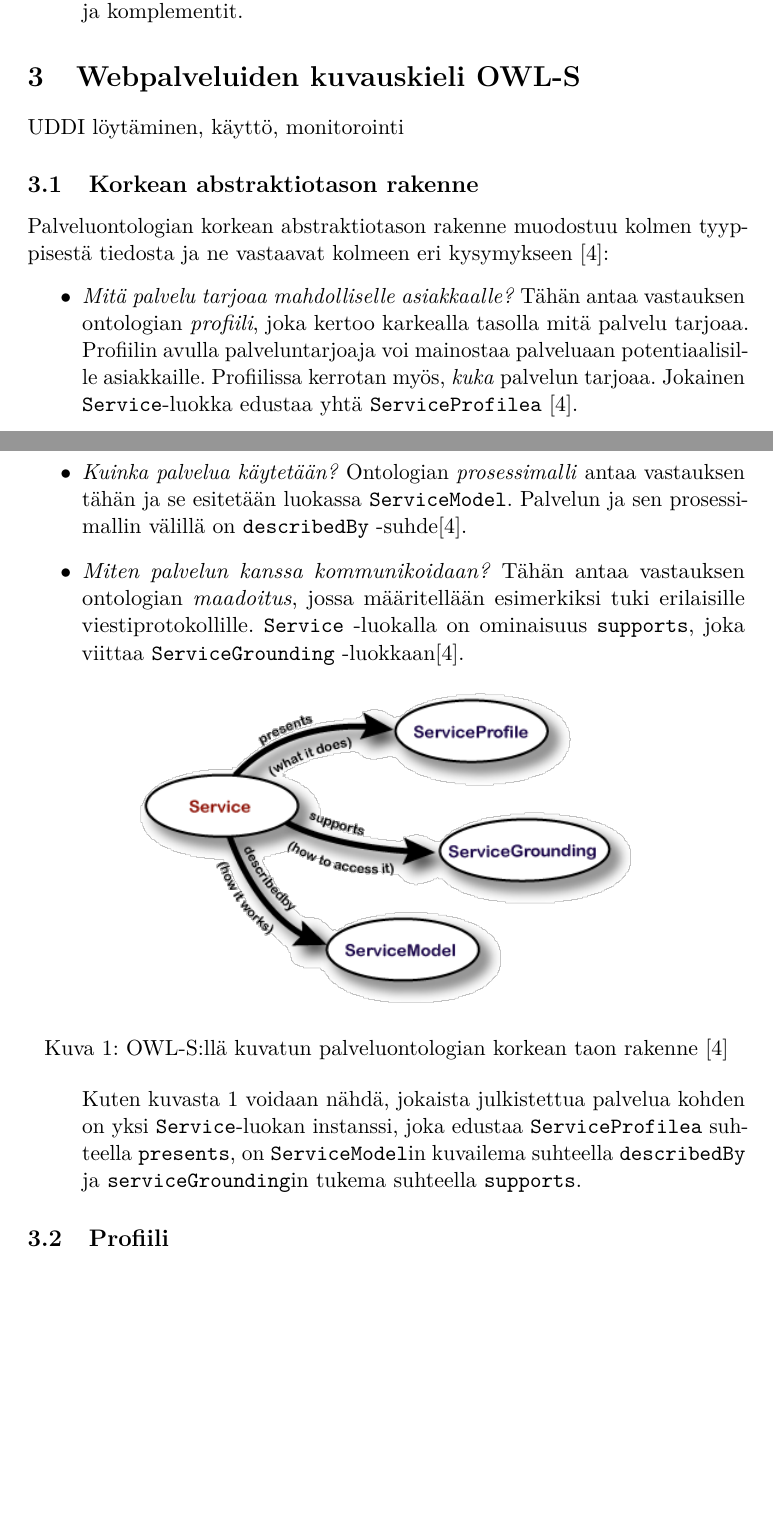
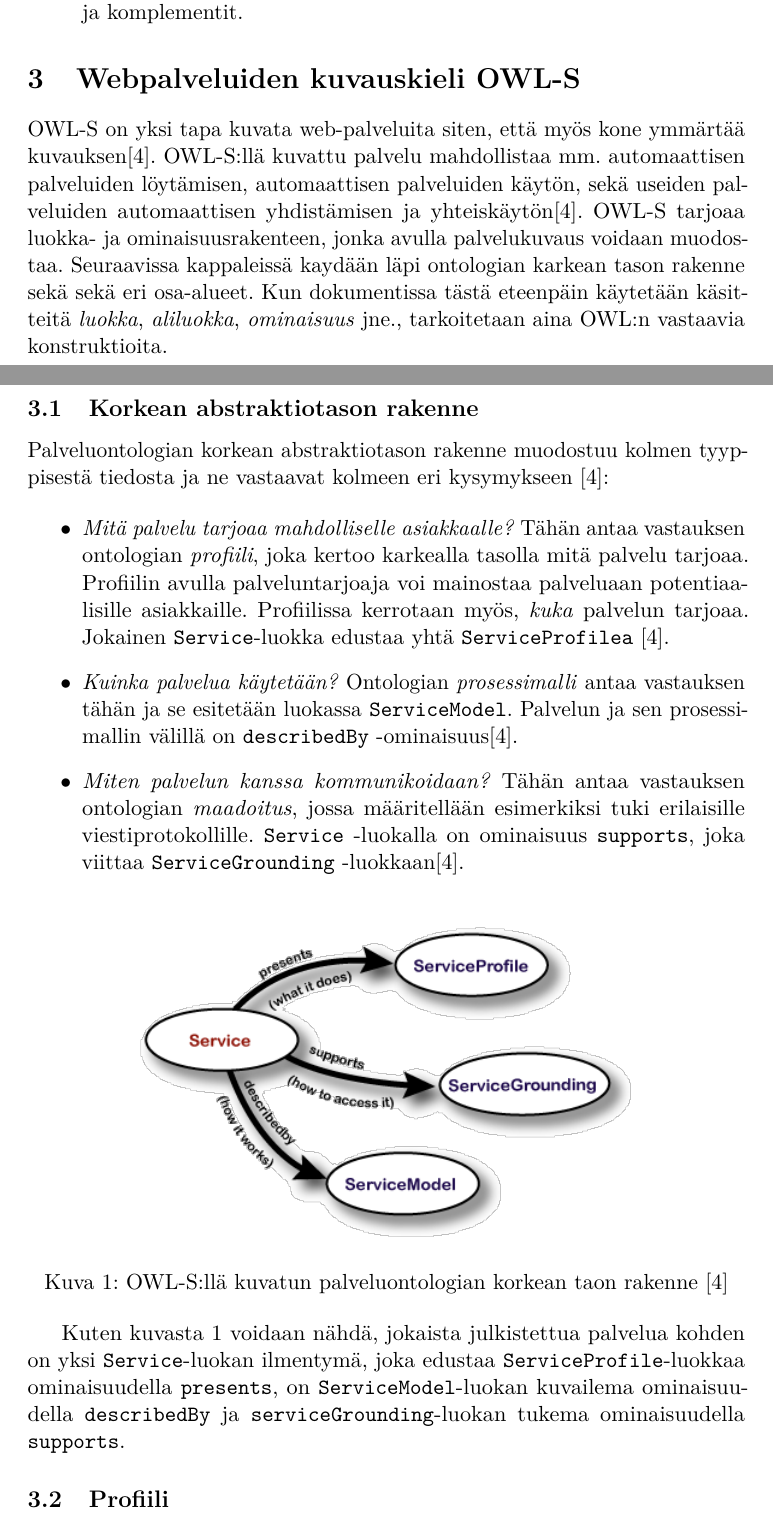
Before and after one commit to hanskompis/OWLS, a LaTeX document (dokumentti/template-fi.tex): two parts of pages 7 and 8 of 17 before the commit and two parts of pages 7 and 8 of 18 after it, joined at a grey line, cut so that both start at the same text, the shorter picture padded with empty space. The pictures show the PDF file dokumentti/template-fi.pdf that the author committed with the source.

Commit message:
refactoring of profile started

```diff
--- a/dokumentti/template-fi.tex
+++ b/dokumentti/template-fi.tex
@@ -224,7 +224,7 @@ Edellä on lyhyin esimerkein käyty läpi OWL:n peruskonstruktioita. OWL tarjoaa
 
 \section{Webpalveluiden kuvauskieli OWL-S}
 
-UDDI löytäminen, käyttö, monitorointi
+OWL-S on yksi tapa kuvata web-palveluita siten, että myös kone ymmärtää kuvauksen\cite{OWLS}. OWL-S:llä kuvattu palvelu mahdollistaa mm. automaattisen palveluiden löytämisen, automaattisen palveluiden käytön, sekä useiden palveluiden automaattisen yhdistämisen ja yhteiskäytön\cite{OWLS}. OWL-S tarjoaa luokka- ja ominaisuusrakenteen, jonka avulla palvelukuvaus voidaan muodostaa. Seuraavissa kappaleissä kaydään läpi ontologian karkean tason rakenne sekä sekä eri osa-alueet. Kun dokumentissa tästä eteenpäin käytetään käsitteitä \textit{luokka}, \textit{aliluokka}, \textit{ominaisuus} jne., tarkoitetaan aina OWL:n vastaavia konstruktioita.
 
 \subsection{Korkean abstraktiotason rakenne}
 
@@ -233,13 +233,15 @@ Palveluontologian korkean abstraktiotason rakenne muodostuu kolmen tyyppisestä
 \begin{itemize}
 
   \item \textit{Mitä palvelu tarjoaa mahdolliselle asiakkaalle?} Tähän antaa vastauksen ontologian \textit{profiili}, joka kertoo karkealla tasolla mitä palvelu tarjoaa. Profiilin
- avulla palveluntarjoaja voi mainostaa palveluaan potentiaalisille asiakkaille. Profiilissa kerrotan myös, \textit{kuka} palvelun tarjoaa. Jokainen \texttt{Service}-luokka edustaa yhtä \texttt{ServiceProfilea} \cite{OWLS}.
+ avulla palveluntarjoaja voi mainostaa palveluaan potentiaalisille asiakkaille. Profiilissa kerrotaan myös, \textit{kuka} palvelun tarjoaa. Jokainen \texttt{Service}-luokka edustaa yhtä \texttt{ServiceProfilea} \cite{OWLS}.
 
  \item \textit{Kuinka palvelua käytetään?} Ontologian \textit{prosessimalli} antaa vastauksen tähän ja se esitetään luokassa \texttt{ServiceModel}. Palvelun ja sen prosessimallin
- välillä on \texttt{describedBy} -suhde\cite{OWLS}.
+ välillä on \texttt{describedBy} -ominaisuus\cite{OWLS}.
 
  \item \textit{Miten palvelun kanssa kommunikoidaan?} Tähän antaa vastauksen ontologian \textit{maadoitus}, jossa määritellään esimerkiksi tuki erilaisille viestiprotokollille.
  \texttt{Service} -luokalla on ominaisuus \texttt{supports}, joka viittaa \texttt{ServiceGrounding} -luokkaan\cite{OWLS}.
+
+\end{itemize}
 
  \begin{figure}[ht]
  \centering
@@ -248,9 +250,7 @@ Palveluontologian korkean abstraktiotason rakenne muodostuu kolmen tyyppisestä
  \label{karkea_taso}
 \end{figure}
 
- Kuten kuvasta \ref{karkea_taso}  voidaan nähdä, jokaista julkistettua palvelua kohden on yksi \texttt{Service}-luokan instanssi, joka edustaa \texttt{ServiceProfilea} suhteella \texttt{presents}, on \texttt{ServiceModel}in kuvailema suhteella \texttt{describedBy} ja \texttt{serviceGrounding}in tukema suhteella \texttt{supports}.
-
-\end{itemize}
+ Kuten kuvasta \ref{karkea_taso}  voidaan nähdä, jokaista julkistettua palvelua kohden on yksi \texttt{Service}-luokan ilmentymä, joka edustaa \texttt{ServiceProfile}-luokkaa ominaisuudella \texttt{presents}, on \texttt{ServiceModel}-luokan kuvailema ominaisuudella \texttt{describedBy} ja \texttt{serviceGrounding}-luokan tukema ominaisuudella \texttt{supports}.
 
 
 \subsection{Profiili}
```
Also changed, not shown: dokumentti/template-fi.pdf, 6 other files.
